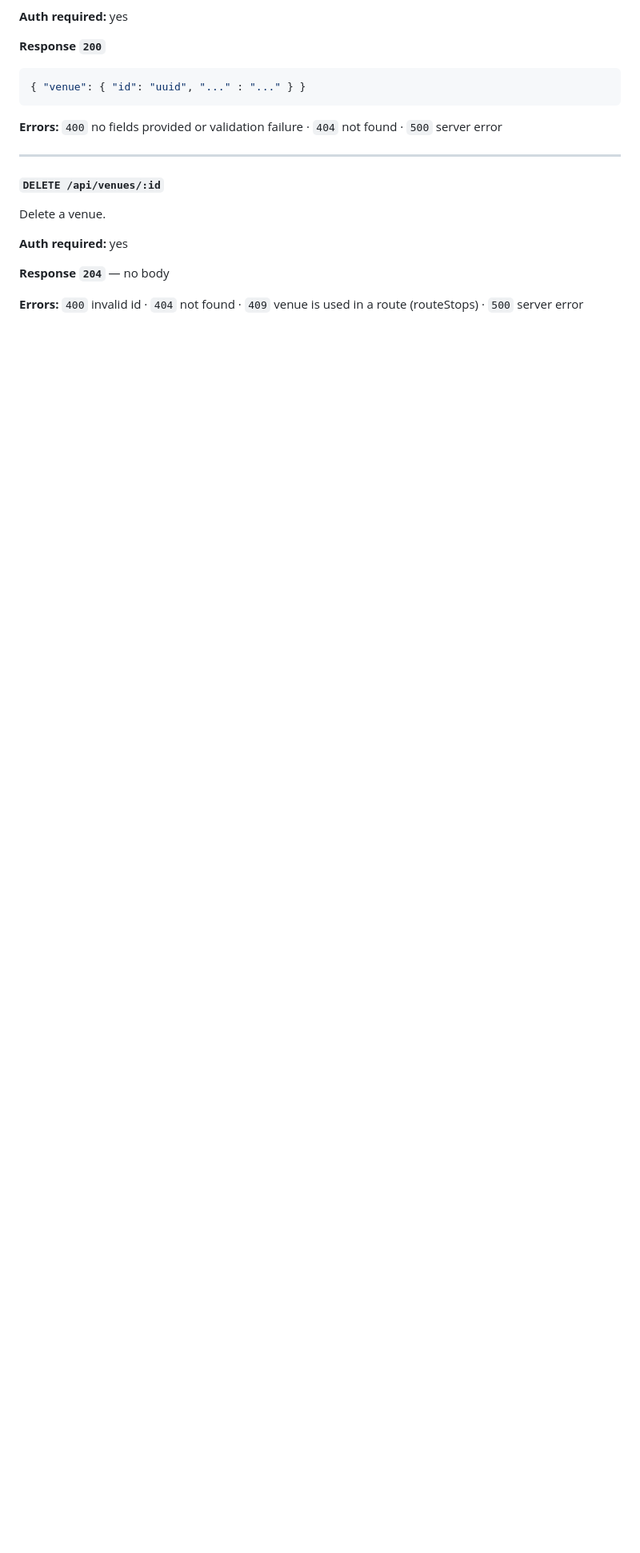
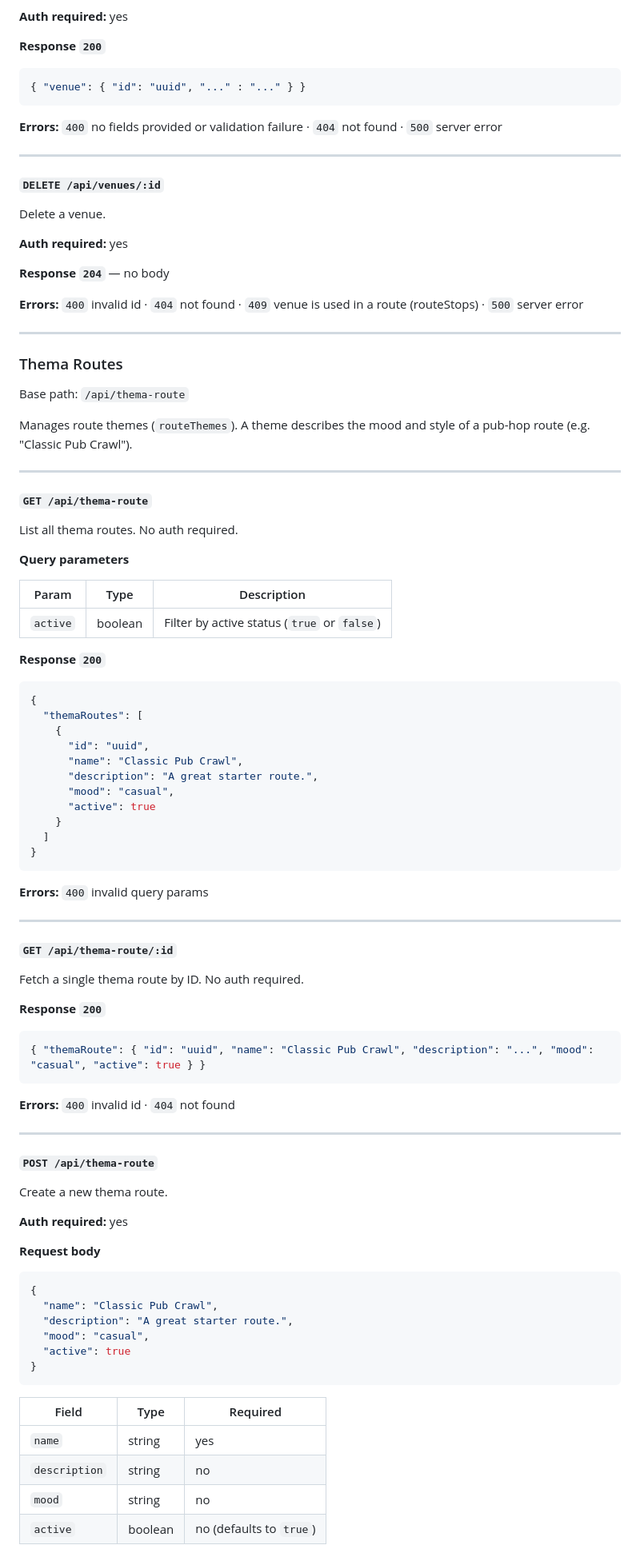
Before and after one commit to TLE4-Pipos-inc/global-to-social-010, a Markdown page: apps/api/API.md, the part around one of its changes. Shown at 80% size. Drawn GitHub-style; blank space fills up the shorter version.

````diff
--- a/apps/api/API.md
+++ b/apps/api/API.md
@@ -405,3 +554,79 @@ Delete a venue.
 **Response `204`** — no body
 
 **Errors:** `400` invalid id · `404` not found · `409` venue is used in a route (routeStops) · `500` server error
+
+---
+
+### Thema Routes
+
+Base path: `/api/thema-route`
+
+Manages route themes (`routeThemes`). A theme describes the mood and style of a pub-hop route (e.g. "Classic Pub Crawl").
+
+---
+
+#### `GET /api/thema-route`
+
+List all thema routes. No auth required.
+
+**Query parameters**
+
+| Param | Type | Description |
+|-------|------|-------------|
+| `active` | boolean | Filter by active status (`true` or `false`) |
+
+**Response `200`**
+```json
+{
+  "themaRoutes": [
+    {
+      "id": "uuid",
+      "name": "Classic Pub Crawl",
+      "description": "A great starter route.",
+      "mood": "casual",
+      "active": true
+    }
+  ]
+}
+```
+
+**Errors:** `400` invalid query params
+
+---
+
+#### `GET /api/thema-route/:id`
+
+Fetch a single thema route by ID. No auth required.
+
+**Response `200`**
+```json
+{ "themaRoute": { "id": "uuid", "name": "Classic Pub Crawl", "description": "...", "mood": "casual", "active": true } }
+```
+
+**Errors:** `400` invalid id · `404` not found
+
+---
+
+#### `POST /api/thema-route`
+
+Create a new thema route.
+
+**Auth required:** yes
+
+**Request body**
+```json
+{
+  "name": "Classic Pub Crawl",
+  "description": "A great starter route.",
+  "mood": "casual",
+  "active": true
+}
+```
+
+| Field | Type | Required |
+|-------|------|----------|
+| `name` | string | yes |
+| `description` | string | no |
+| `mood` | string | no |
+| `active` | boolean | no (defaults to `true`) |
+
````
Also changed, not shown: other parts of apps/api/API.md (+192 -0 lines).
